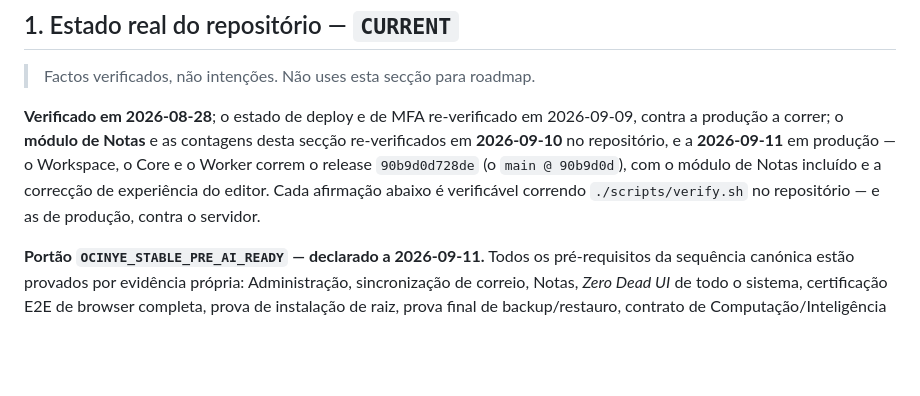
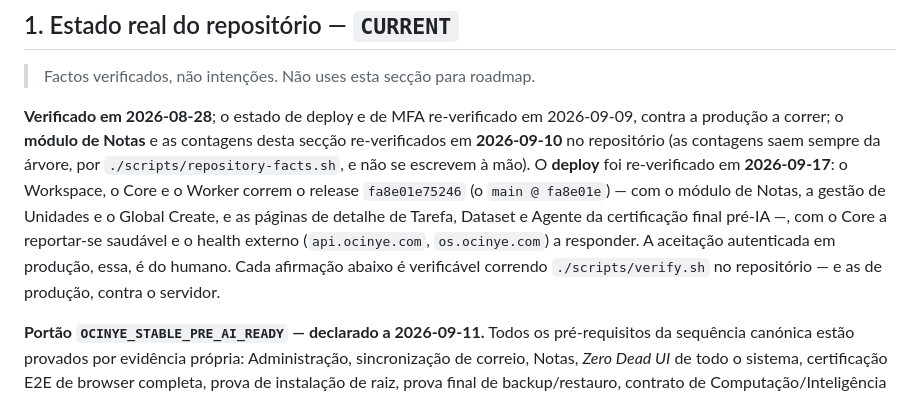
Before and after one commit to Ocinye/ocinye-os, a Markdown page: CLAUDE.md, the part around the change. Rendered like a GitHub page; blank space fills up the shorter version.

Commit message:
Update Section 1 deploy truth to the live release
Section 1 said production ran release 90b9d0d728de; it has since been
deployed twice and now runs fa8e01e75246 (main @ fa8e01e) — Notes, Units
and Global Create, and the Task/Dataset/Agent detail pages of the final
pre-AI certification. Re-verified 2026-09-17 by the release tag on the
server and by external health on api./os.ocinye.com. Authenticated
production acceptance stays the human's.

Documentation must agree with reality (Section 69).

```diff
--- a/CLAUDE.md
+++ b/CLAUDE.md
@@ -34,11 +34,16 @@ descrevem o mesmo sistema: quando divergirem, é defeito, e corrige-se nas duas.
 
 **Verificado em 2026-08-28**; o estado de deploy e de MFA re-verificado em
 2026-09-09, contra a produção a correr; o **módulo de Notas** e as contagens
-desta secção re-verificados em **2026-09-10** no repositório, e a **2026-09-11**
-em produção — o Workspace, o Core e o Worker correm o release `90b9d0d728de`
-(o `main @ 90b9d0d`), com o módulo de Notas incluído e a correcção de
-experiência do editor. Cada afirmação abaixo é verificável correndo
-`./scripts/verify.sh` no repositório — e as de produção, contra o servidor.
+desta secção re-verificados em **2026-09-10** no repositório (as contagens saem
+sempre da árvore, por `./scripts/repository-facts.sh`, e não se escrevem à mão).
+O **deploy** foi re-verificado em **2026-09-17**: o Workspace, o Core e o Worker
+correm o release `fa8e01e75246` (o `main @ fa8e01e`) — com o módulo de Notas, a
+gestão de Unidades e o Global Create, e as páginas de detalhe de Tarefa, Dataset
+e Agente da certificação final pré-IA —, com o Core a reportar-se saudável e o
+health externo (`api.ocinye.com`, `os.ocinye.com`) a responder. A aceitação
+autenticada em produção, essa, é do humano. Cada afirmação abaixo é verificável
+correndo `./scripts/verify.sh` no repositório — e as de produção, contra o
+servidor.
 
 **Portão `OCINYE_STABLE_PRE_AI_READY` — declarado a 2026-09-11.** Todos os
 pré-requisitos da sequência canónica estão provados por evidência própria:
```
